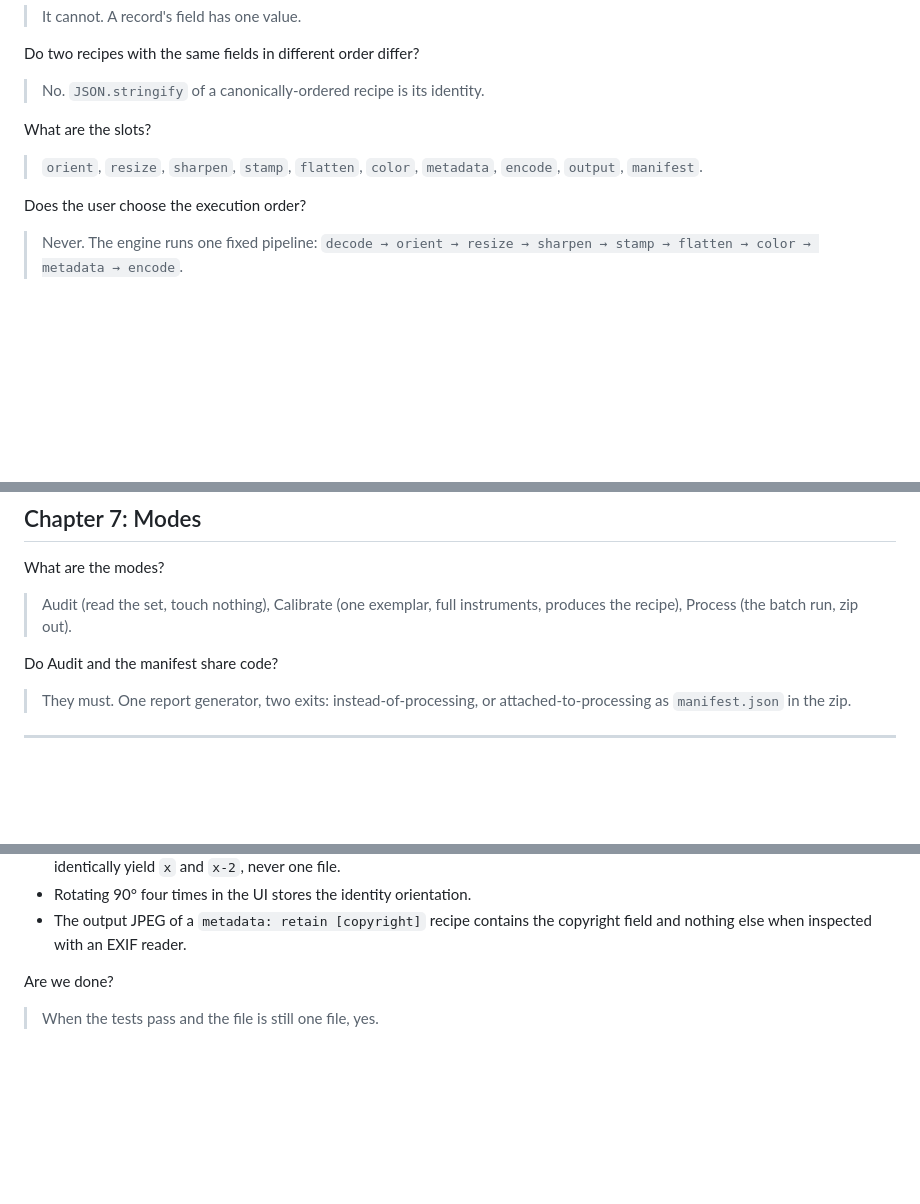
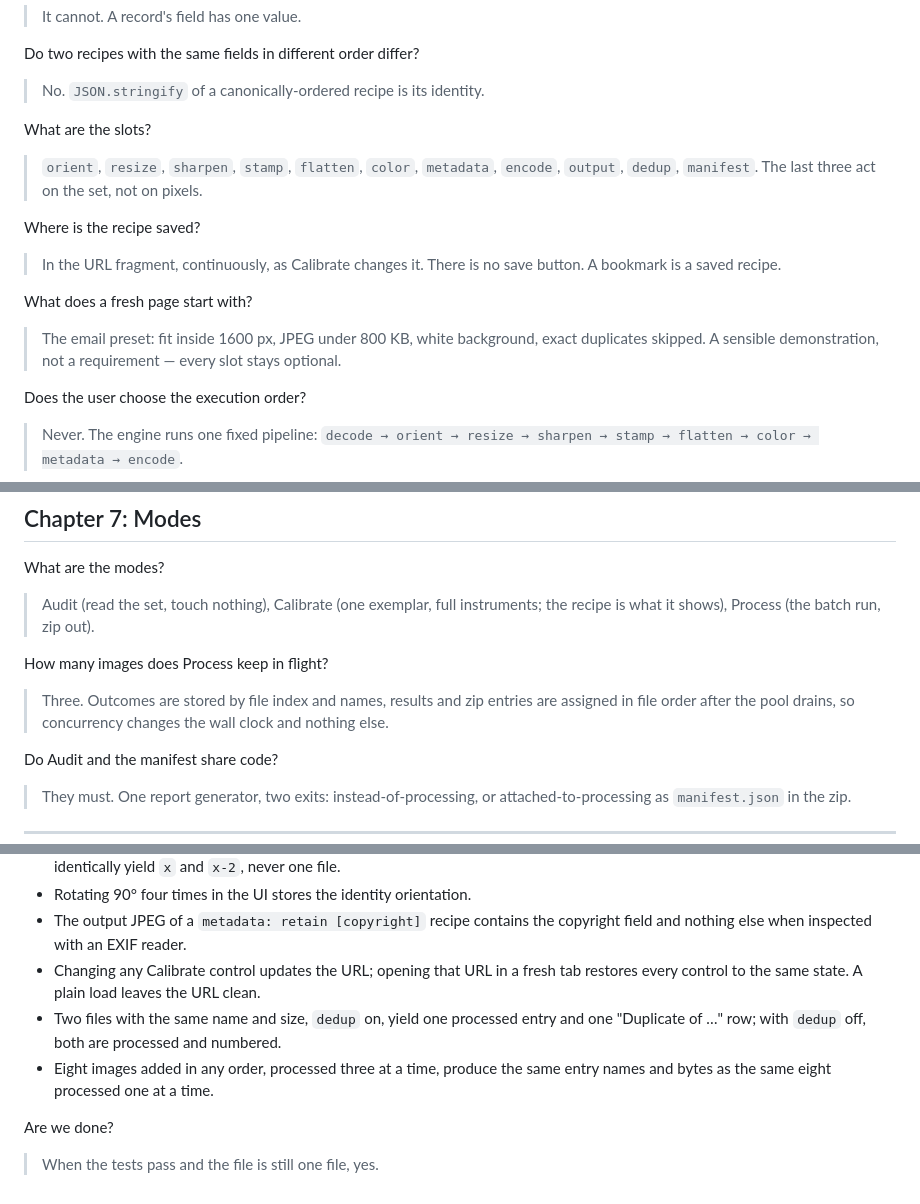
Before and after one commit to joss0/ImageChef, a Markdown page: ImageChef-design-brief.md, 3 parts joined by grey strips. Drawn GitHub-style; blank space fills up the shorter version.

```diff
--- a/ImageChef-design-brief.md
+++ b/ImageChef-design-brief.md
@@ -21,7 +21,17 @@ Do two recipes with the same fields in different order differ?
 
 What are the slots?
 > `orient`, `resize`, `sharpen`, `stamp`, `flatten`, `color`, `metadata`,
-> `encode`, `output`, `manifest`.
+> `encode`, `output`, `dedup`, `manifest`. The last three act on the set,
+> not on pixels.
+
+Where is the recipe saved?
+> In the URL fragment, continuously, as Calibrate changes it. There is no
+> save button. A bookmark is a saved recipe.
+
+What does a fresh page start with?
+> The email preset: fit inside 1600 px, JPEG under 800 KB, white
+> background, exact duplicates skipped. A sensible demonstration, not a
+> requirement — every slot stays optional.
 
 Does the user choose the execution order?
 > Never. The engine runs one fixed pipeline:
@@ -155,7 +171,12 @@ Where is the only honest thumbnail?
 
 What are the modes?
 > Audit (read the set, touch nothing), Calibrate (one exemplar, full
-> instruments, produces the recipe), Process (the batch run, zip out).
+> instruments; the recipe is what it shows), Process (the batch run, zip out).
+
+How many images does Process keep in flight?
+> Three. Outcomes are stored by file index and names, results and zip
+> entries are assigned in file order after the pool drains, so concurrency
+> changes the wall clock and nothing else.
 
 Do Audit and the manifest share code?
 > They must. One report generator, two exits: instead-of-processing, or
@@ -208,6 +230,14 @@ Do Audit and the manifest share code?
 - Rotating 90° four times in the UI stores the identity orientation.
 - The output JPEG of a `metadata: retain [copyright]` recipe contains the
   copyright field and nothing else when inspected with an EXIF reader.
+- Changing any Calibrate control updates the URL; opening that URL in a fresh
+  tab restores every control to the same state. A plain load leaves the URL
+  clean.
+- Two files with the same name and size, `dedup` on, yield one processed
+  entry and one "Duplicate of …" row; with `dedup` off, both are processed
+  and numbered.
+- Eight images added in any order, processed three at a time, produce the
+  same entry names and bytes as the same eight processed one at a time.
 
 Are we done?
 > When the tests pass and the file is still one file, yes.
```
Also changed, not shown: other parts of ImageChef-design-brief.md (+9 -2 lines), ImageChef.md (+29 -5 lines), README.md (+27 -17 lines).
